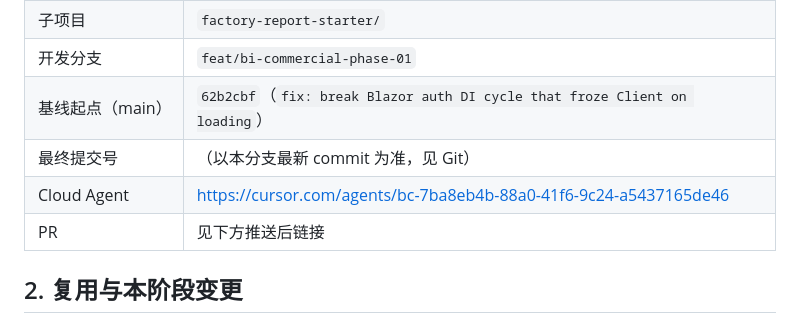
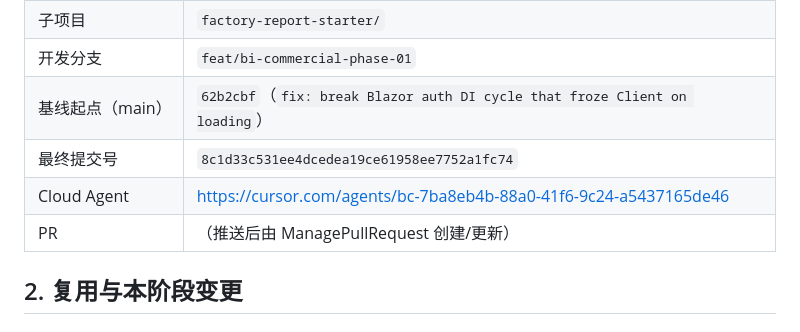
Before and after one commit to mikezhang2022/workbuddy_english_learning, a Markdown page: factory-report-starter/docs/phase-01-result.md, the part around the change. Rendered like a GitHub page.

Commit message:
docs(factory-report): record phase-01 final commit hash
Co-authored-by: mikezhang2022 <mikezhang2022@users.noreply.github.com>

```diff
--- a/factory-report-starter/docs/phase-01-result.md
+++ b/factory-report-starter/docs/phase-01-result.md
@@ -11,9 +11,9 @@
 | 子项目 | `factory-report-starter/` |
 | 开发分支 | `feat/bi-commercial-phase-01` |
 | 基线起点（main） | `62b2cbf`（`fix: break Blazor auth DI cycle that froze Client on loading`） |
-| 最终提交号 | （以本分支最新 commit 为准，见 Git） |
+| 最终提交号 | `8c1d33c531ee4dcedea19ce61958ee7752a1fc74` |
 | Cloud Agent | https://cursor.com/agents/bc-7ba8eb4b-88a0-41f6-9c24-a5437165de46 |
-| PR | 见下方推送后链接 |
+| PR | （推送后由 ManagePullRequest 创建/更新） |
 
 ## 2. 复用与本阶段变更
 
```
